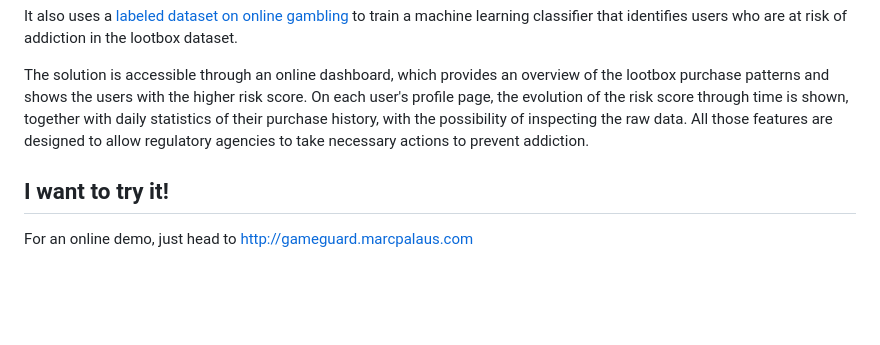
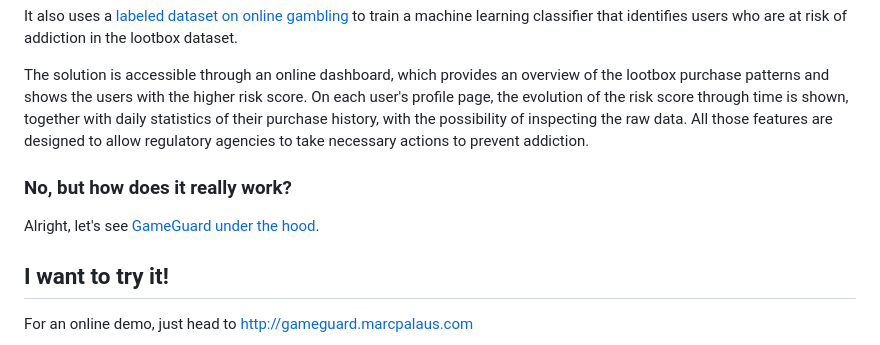
Before and after one commit to wonx/lootbox_addiction, a Markdown page: README.md, the part around the change. GitHub-like rendering; blank space fills up the shorter version.

```diff
--- a/README.md
+++ b/README.md
@@ -15,6 +15,10 @@ GameGuard uses open data about [loot box purchases](https://www.csgo.com.cn/api/
 It also uses a [labeled dataset on online gambling](http://www.thetransparencyproject.org/download_index.php) to train a machine learning classifier that identifies users who are at risk of addiction in the lootbox dataset.
 
 The solution is accessible through an online dashboard, which provides an overview of the lootbox purchase patterns and shows the users with the higher risk score. On each user's profile page, the evolution of the risk score through time is shown, together with daily statistics of their purchase history, with the possibility of inspecting the raw data. All those features are designed to allow regulatory agencies to take necessary actions to prevent addiction.
+
+### No, but how does it really work?
+
+Alright, let's see [GameGuard under the hood](underthehood.md).
 
 ## I want to try it!
 For an online demo, just head to http://gameguard.marcpalaus.com
```
Also changed, not shown: docs/underthehood.md (added, +123 -0 lines), docs/gameguard_file_relationship.png (added), docs/workflow.png (added).
